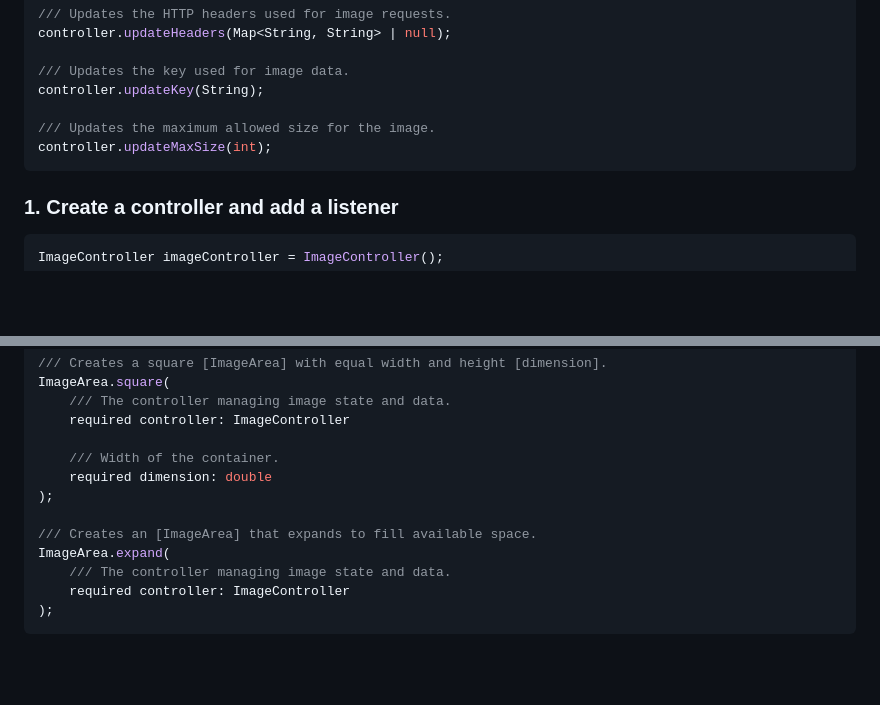
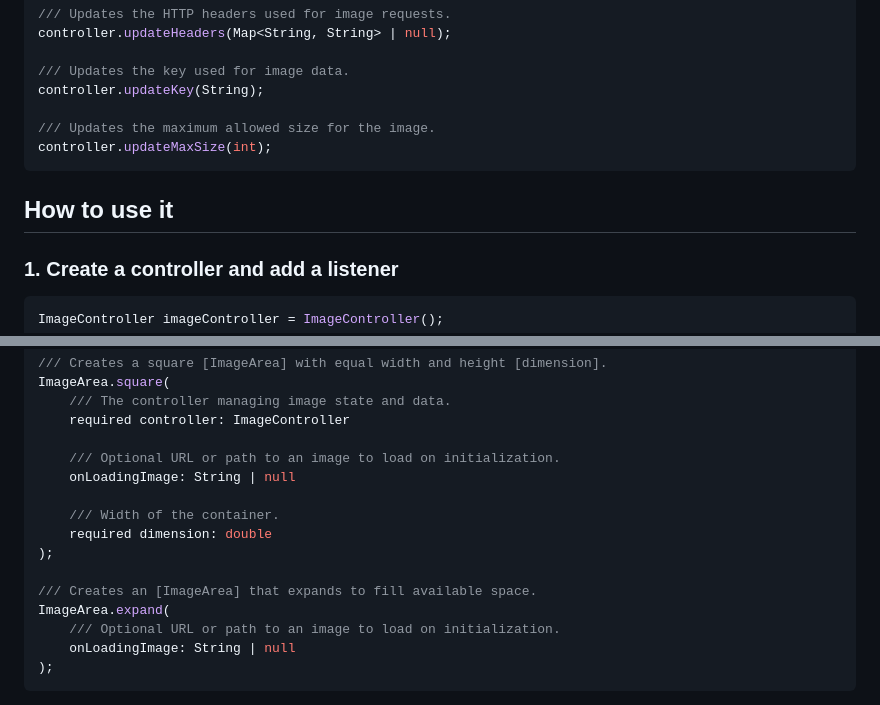
Before and after one commit to nycm1989/nImagePicker, a Markdown page: README.md, 2 parts joined by grey strips. Rendered like a GitHub page; blank space fills up the shorter version.

````diff
--- a/README.md
+++ b/README.md
@@ -147,6 +143,8 @@ controller.updateMaxSize(int);
 
 
 
+## How to use it
+
 ### 1. Create a controller and add a listener
 
 ```dart
@@ -213,14 +211,17 @@ ImageArea.square(
     /// The controller managing image state and data.
     required controller: ImageController
 
+    /// Optional URL or path to an image to load on initialization.
+    onLoadingImage: String | null
+
     /// Width of the container.
     required dimension: double
 );
 
 /// Creates an [ImageArea] that expands to fill available space.
 ImageArea.expand(
-    /// The controller managing image state and data.
-    required controller: ImageController
+    /// Optional URL or path to an image to load on initialization.
+    onLoadingImage: String | null
 );
 ```
 
````
Also changed, not shown: other parts of README.md (+12 -16 lines), CHANGELOG.md (+4 -0 lines), screens/1.png, screens/2.png, screens/3.png (deleted), screens/4.png (deleted), screens/5.png (deleted), screens/6.png (deleted), 14 other files.
